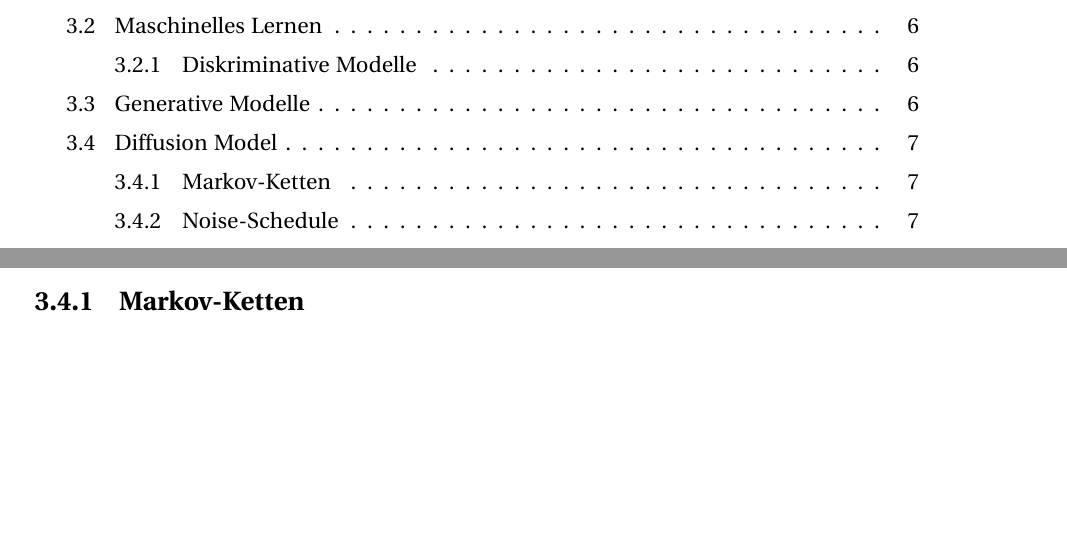
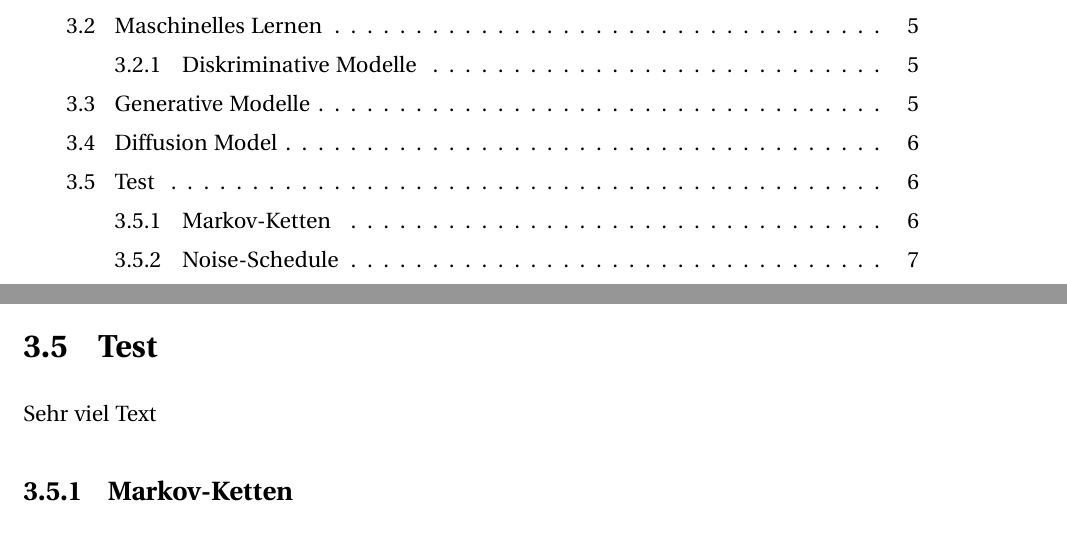
Before and after one commit to SvenSrc/3DMedDiffusion, a LaTeX document (T3200/main.tex, which reads T3200/content/chapter/03.tex): two parts of pages 7 and 21 of 48 before the commit and two parts of pages 7 and 20 of 45 after it, joined at a grey line, cut so that both start at the same text, the shorter picture padded with empty space. Compiled offline with pdfLaTeX; the source files are stored in an older character set and shown here as Unicode; a LaTeX package or settings file that is missing is left out.

```diff
--- a/T3200/content/chapter/03.tex
+++ b/T3200/content/chapter/03.tex
@@ -65,6 +65,10 @@
 %%
 \section{Diffusion Model}
 Ein \textit{Diffusion Model} oder auch \textit{Diffusions-Wahrscheinlichkeitsmodell} ist ein generatives Modell, das zur Klasse der latenten Variablenmodelle gehört~\cite[S. 153]{okadome_essentials_2025}~\cite[S. 114]{feuerriegel_generative_2024}. Das grundlegende Prinzip besteht darin, einen Diffusionsprozess umzukehren, bei dem schrittweise Rauschen zu den Daten hinzugefügt wird. Durch die Umkehrung dieses Prozesses kann das Modell aus verrauschten Signalen Daten rekonstruieren und so neue Daten generieren. Dafür wird eine parametrisierte Markov-Kette mittels Variationsinferenz trainiert, deren Übergänge lernen, den Diffusionsprozess umzukehren~\cite[S. 153]{okadome_essentials_2025}~\cite[S. 2]{ho_denoising_2020}.
+
+\section{Test}
+
+Sehr viel Text
 
 \subsection{Markov-Ketten}
 Eine Markov-Kette ist ein stochastischer Prozess, bei dem der zukünftige Zustand ausschließlich vom aktuellen Zustand abhängt und nicht von der Vergangenheit. Diese Eigenschaft wird als \textit{Gedächtnislosigkeit} bezeichnet. Für eine Sequenz von Zufallsvariablen $x_0, x_1, \ldots, x_T$ lässt sich dies ausdrücken als:
```
Also changed, not shown: T3200/bilder/Diffusion-Model/Markov-Diffusion.png (added), T3200/bilder/Diffusion-Model/markov.png (added), T3200/bilder/cnn/cnn.png (added), T3200/bilder/cnn/conv.png (added), T3200/bilder/example/example.png (added), T3200/bilder/fid/fid-prozess.png (added), T3200/bilder/nifti/nifti-header.png (added), T3200/bilder/ssim/ssim.png (added), T3200/bilder/unet/unet-struktur.PNG (added), T3200/main.pdf, 1 other file.
